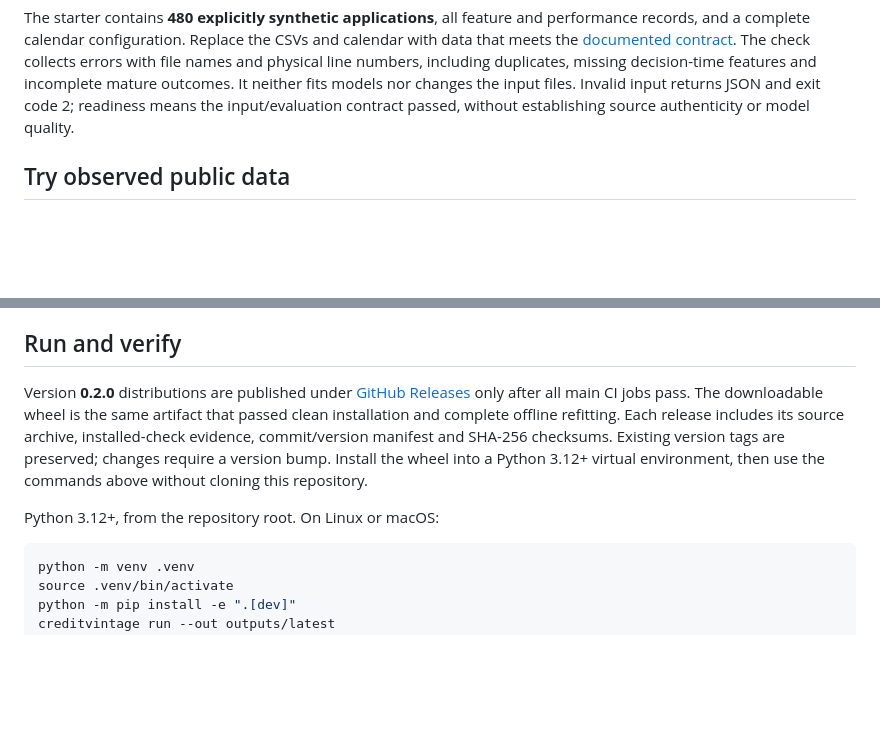
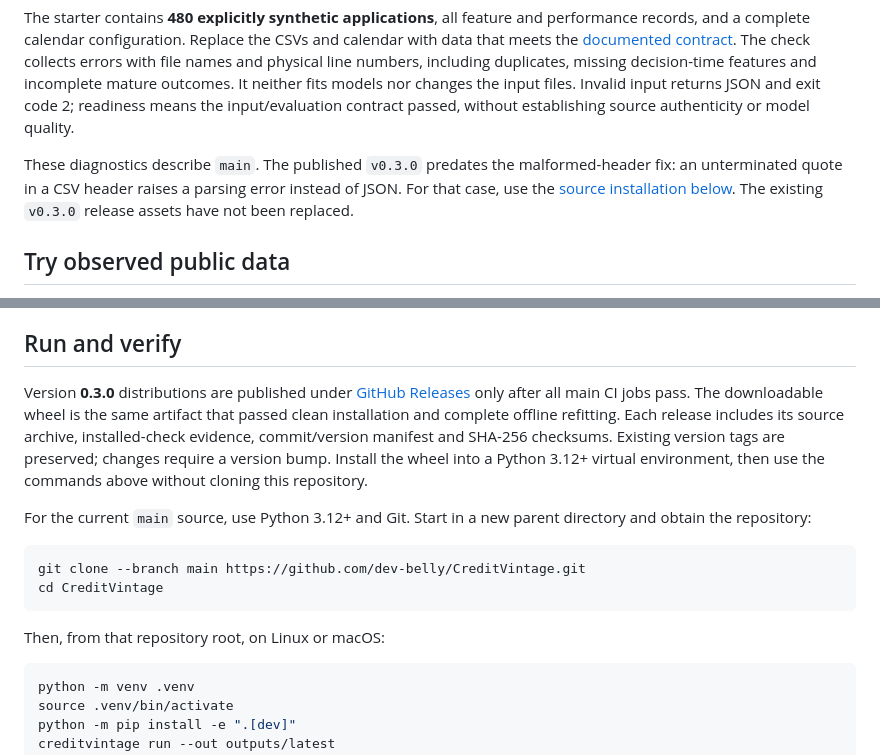
Before and after one commit to dev-belly/CreditVintage, a Markdown page: README.md, 2 parts joined by grey strips. Rendered like a GitHub page; blank space fills up the shorter version.

Commit message:
docs: distinguish published input diagnostics from main

````diff
--- a/README.md
+++ b/README.md
@@ -44,6 +44,11 @@ duplicates, missing decision-time features and incomplete mature outcomes.
 It neither fits models nor changes the input files. Invalid input returns JSON
 and exit code 2; readiness means the input/evaluation contract passed, without
 establishing source authenticity or model quality.
+
+These diagnostics describe `main`. The published `v0.3.0` predates the
+malformed-header fix: an unterminated quote in a CSV header raises a parsing
+error instead of JSON. For that case, use the [source installation below](#run-and-verify).
+The existing `v0.3.0` release assets have not been replaced.
 
 ## Try observed public data
 
@@ -261,7 +266,7 @@ monitor files private.
 
 ## Run and verify
 
-Version **0.2.0** distributions are published under [GitHub Releases](https://github.com/dev-belly/CreditVintage/releases)
+Version **0.3.0** distributions are published under [GitHub Releases](https://github.com/dev-belly/CreditVintage/releases)
 only after all main CI jobs pass. The downloadable wheel is the same artifact
 that passed clean installation and complete offline refitting. Each release
 includes its source archive, installed-check evidence, commit/version manifest
@@ -269,7 +274,15 @@ and SHA-256 checksums. Existing version tags are preserved; changes require a
 version bump. Install the wheel into a Python 3.12+ virtual environment, then
 use the commands above without cloning this repository.
 
-Python 3.12+, from the repository root. On Linux or macOS:
+For the current `main` source, use Python 3.12+ and Git. Start in a new parent
+directory and obtain the repository:
+
+```text
+git clone --branch main https://github.com/dev-belly/CreditVintage.git
+cd CreditVintage
+```
+
+Then, from that repository root, on Linux or macOS:
 
 ```bash
 python -m venv .venv
````
Also changed, not shown: docs/CUSTOM_INPUTS.md (+7 -1 lines).
